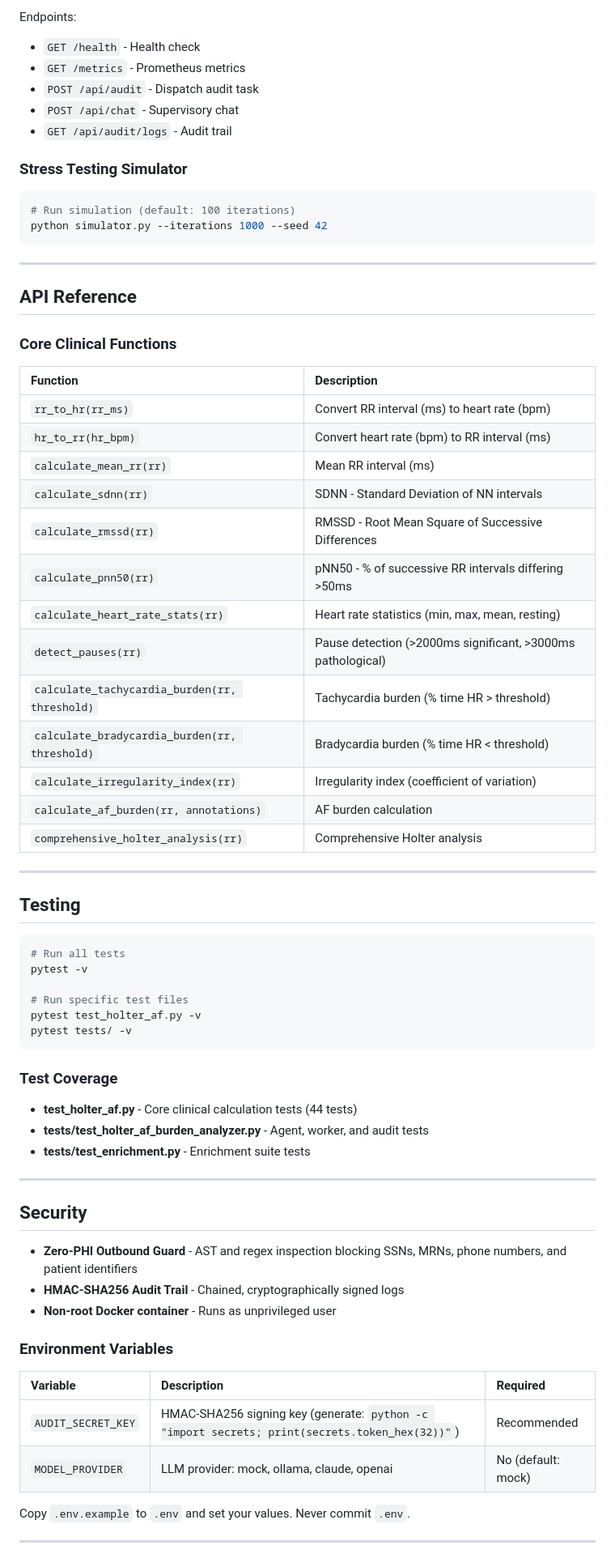
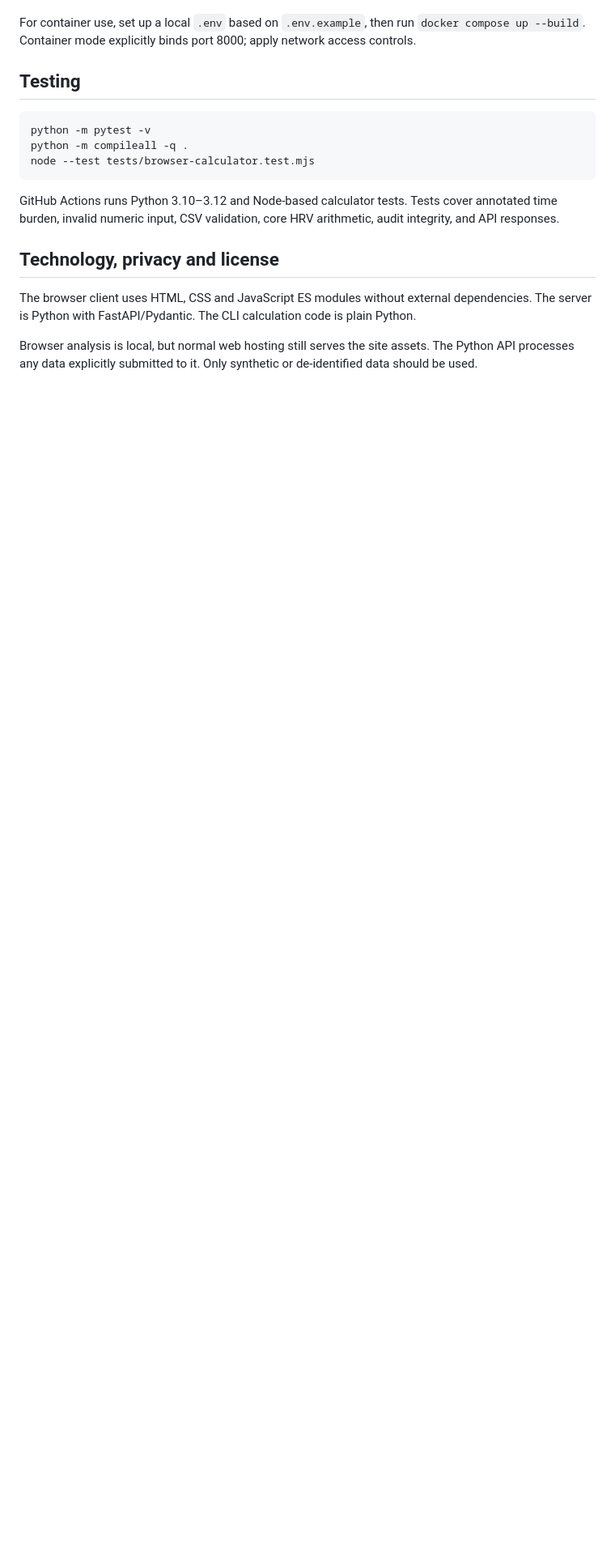
Before and after one commit to abusuraihsakhri/holter-af-burden-analyzer, a Markdown page: README.md, the part around one of its changes. Shown at 81% size. Drawn GitHub-style; blank space fills up the shorter version.

Commit message:
Document verified functionality, research limitations, privacy and usage

````diff
--- a/README.md
+++ b/README.md
@@ -101,74 +59,18 @@ docker compose up --build
-Endpoints:
-- `GET /health` - Health check
-- `GET /metrics` - Prometheus metrics
-- `POST /api/audit` - Dispatch audit task
-- `POST /api/chat` - Supervisory chat
-- `GET /api/audit/logs` - Audit trail
-
-### Stress Testing Simulator
-
-```bash
-# Run simulation (default: 100 iterations)
-python simulator.py --iterations 1000 --seed 42
-```
-
----
-
-## API Reference
-
-### Core Clinical Functions
-
-| Function | Description |
-|:---------|:------------|
-| `rr_to_hr(rr_ms)` | Convert RR interval (ms) to heart rate (bpm) |
-| `hr_to_rr(hr_bpm)` | Convert heart rate (bpm) to RR interval (ms) |
-| `calculate_mean_rr(rr)` | Mean RR interval (ms) |
-| `calculate_sdnn(rr)` | SDNN - Standard Deviation of NN intervals |
-| `calculate_rmssd(rr)` | RMSSD - Root Mean Square of Successive Differences |
-| `calculate_pnn50(rr)` | pNN50 - % of successive RR intervals differing >50ms |
-| `calculate_heart_rate_stats(rr)` | Heart rate statistics (min, max, mean, resting) |
-| `detect_pauses(rr)` | Pause detection (>2000ms significant, >3000ms pathological) |
-| `calculate_tachycardia_burden(rr, threshold)` | Tachycardia burden (% time HR > threshold) |
-| `calculate_bradycardia_burden(rr, threshold)` | Bradycardia burden (% time HR < threshold) |
-| `calculate_irregularity_index(rr)` | Irregularity index (coefficient of variation) |
-| `calculate_af_burden(rr, annotations)` | AF burden calculation |
-| `comprehensive_holter_analysis(rr)` | Comprehensive Holter analysis |
-
----
+For container use, set up a local `.env` based on `.env.example`, then run `docker compose up --build`. Container mode explicitly binds port 8000; apply network access controls.
 
 ## Testing
 
 ```bash
-# Run all tests
-pytest -v
-
-# Run specific test files
-pytest test_holter_af.py -v
-pytest tests/ -v
+python -m pytest -v
+python -m compileall -q .
+node --test tests/browser-calculator.test.mjs
 ```
 
-### Test Coverage
+GitHub Actions runs Python 3.10–3.12 and Node-based calculator tests. Tests cover annotated time burden, invalid numeric input, CSV validation, core HRV arithmetic, audit integrity, and API responses.
 
-- **test_holter_af.py** - Core clinical calculation tests (44 tests)
-- **tests/test_holter_af_burden_analyzer.py** - Agent, worker, and audit tests
-- **tests/test_enrichment.py** - Enrichment suite tests
+## Technology, privacy and license
 
----
+The browser client uses HTML, CSS and JavaScript ES modules without external dependencies. The server is Python with FastAPI/Pydantic. The CLI calculation code is plain Python.
 
-## Security
+Browser analysis is local, but normal web hosting still serves the site assets. The Python API processes any data explicitly submitted to it. Only synthetic or de-identified data should be used.
 
-- **Zero-PHI Outbound Guard** - AST and regex inspection blocking SSNs, MRNs, phone numbers, and patient identifiers
-- **HMAC-SHA256 Audit Trail** - Chained, cryptographically signed logs
-- **Non-root Docker container** - Runs as unprivileged user
-
-### Environment Variables
-
-| Variable | Description | Required |
-|:---------|:------------|:---------|
-| `AUDIT_SECRET_KEY` | HMAC-SHA256 signing key (generate: `python -c "import secrets; print(secrets.token_hex(32))"`) | Recommended |
-| `MODEL_PROVIDER` | LLM provider: mock, ollama, claude, openai | No (default: mock) |
-
-Copy `.env.example` to `.env` and set your values. Never commit `.env`.
-
----
-
````
Also changed, not shown: other parts of README.md (+36 -120 lines).
